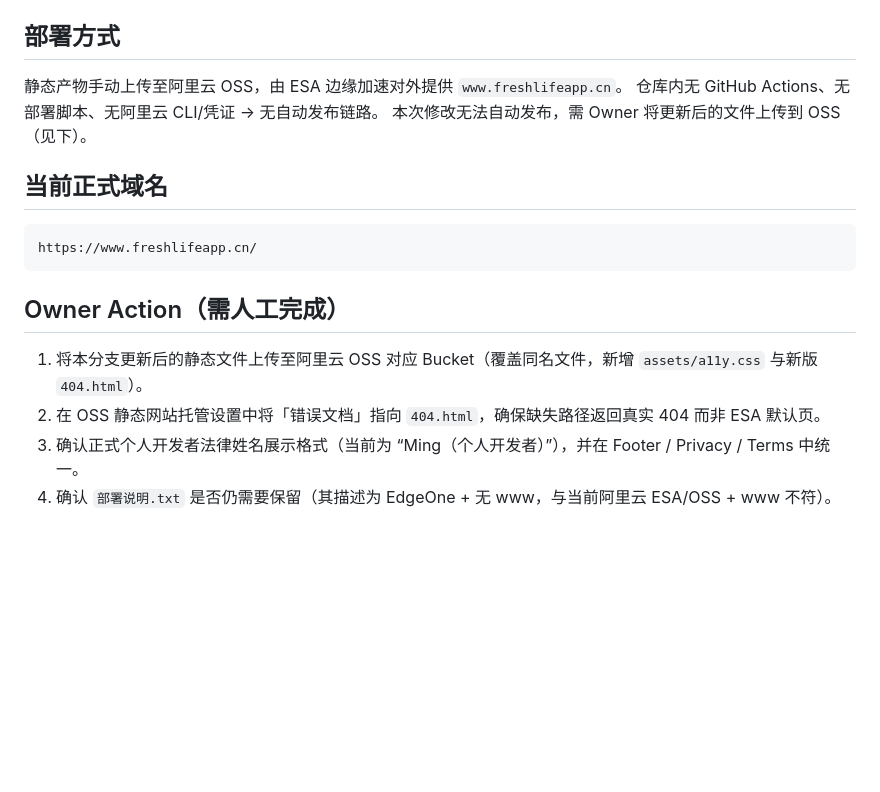
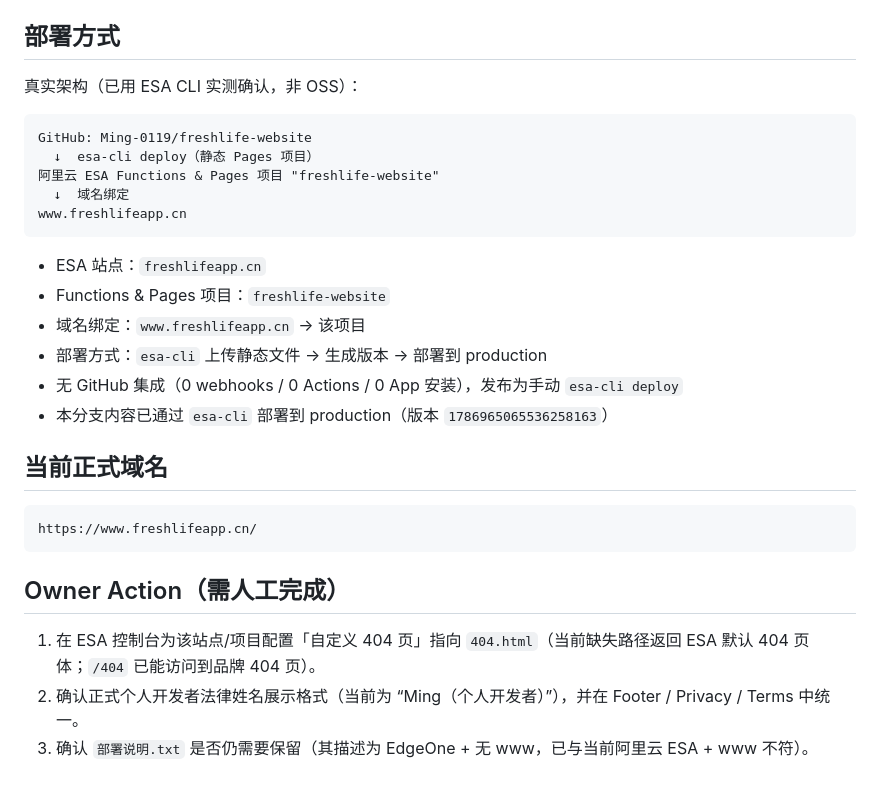
Before and after one commit to Ming-0119/freshlife-website, a Markdown page: FRESHLIFE_WEBSITE_RELEASE_AUDIT_20260817.md, the part around the change. Rendered like a GitHub page; blank space fills up the shorter version.

Commit message:
Document real ESA Functions & Pages deployment

````diff
--- a/FRESHLIFE_WEBSITE_RELEASE_AUDIT_20260817.md
+++ b/FRESHLIFE_WEBSITE_RELEASE_AUDIT_20260817.md
@@ -106,9 +106,22 @@ find . -name '*.pem' -o -name '*.key' -o -name '.env' 等          # 无敏感
 
 ## 部署方式
 
-静态产物手动上传至阿里云 OSS，由 ESA 边缘加速对外提供 `www.freshlifeapp.cn`。
-仓库内无 GitHub Actions、无部署脚本、无阿里云 CLI/凭证 → 无自动发布链路。
-本次修改无法自动发布，需 Owner 将更新后的文件上传到 OSS（见下）。
+真实架构（已用 ESA CLI 实测确认，非 OSS）：
+
+```text
+GitHub: Ming-0119/freshlife-website
+  ↓  esa-cli deploy（静态 Pages 项目）
+阿里云 ESA Functions & Pages 项目 "freshlife-website"
+  ↓  域名绑定
+www.freshlifeapp.cn
+```
+
+- ESA 站点：`freshlifeapp.cn`
+- Functions & Pages 项目：`freshlife-website`
+- 域名绑定：`www.freshlifeapp.cn` → 该项目
+- 部署方式：`esa-cli` 上传静态文件 → 生成版本 → 部署到 production
+- 无 GitHub 集成（0 webhooks / 0 Actions / 0 App 安装），发布为手动 `esa-cli deploy`
+- 本分支内容已通过 `esa-cli` 部署到 production（版本 `1786965065536258163`）
 
 ## 当前正式域名
 
@@ -118,7 +131,6 @@ https://www.freshlifeapp.cn/
 
 ## Owner Action（需人工完成）
 
-1. 将本分支更新后的静态文件上传至阿里云 OSS 对应 Bucket（覆盖同名文件，新增 `assets/a11y.css` 与新版 `404.html`）。
-2. 在 OSS 静态网站托管设置中将「错误文档」指向 `404.html`，确保缺失路径返回真实 404 而非 ESA 默认页。
-3. 确认正式个人开发者法律姓名展示格式（当前为 “Ming（个人开发者）”），并在 Footer / Privacy / Terms 中统一。
-4. 确认 `部署说明.txt` 是否仍需要保留（其描述为 EdgeOne + 无 www，与当前阿里云 ESA/OSS + www 不符）。
+1. 在 ESA 控制台为该站点/项目配置「自定义 404 页」指向 `404.html`（当前缺失路径返回 ESA 默认 404 页体；`/404` 已能访问到品牌 404 页）。
+2. 确认正式个人开发者法律姓名展示格式（当前为 “Ming（个人开发者）”），并在 Footer / Privacy / Terms 中统一。
+3. 确认 `部署说明.txt` 是否仍需要保留（其描述为 EdgeOne + 无 www，已与当前阿里云 ESA + www 不符）。
````
